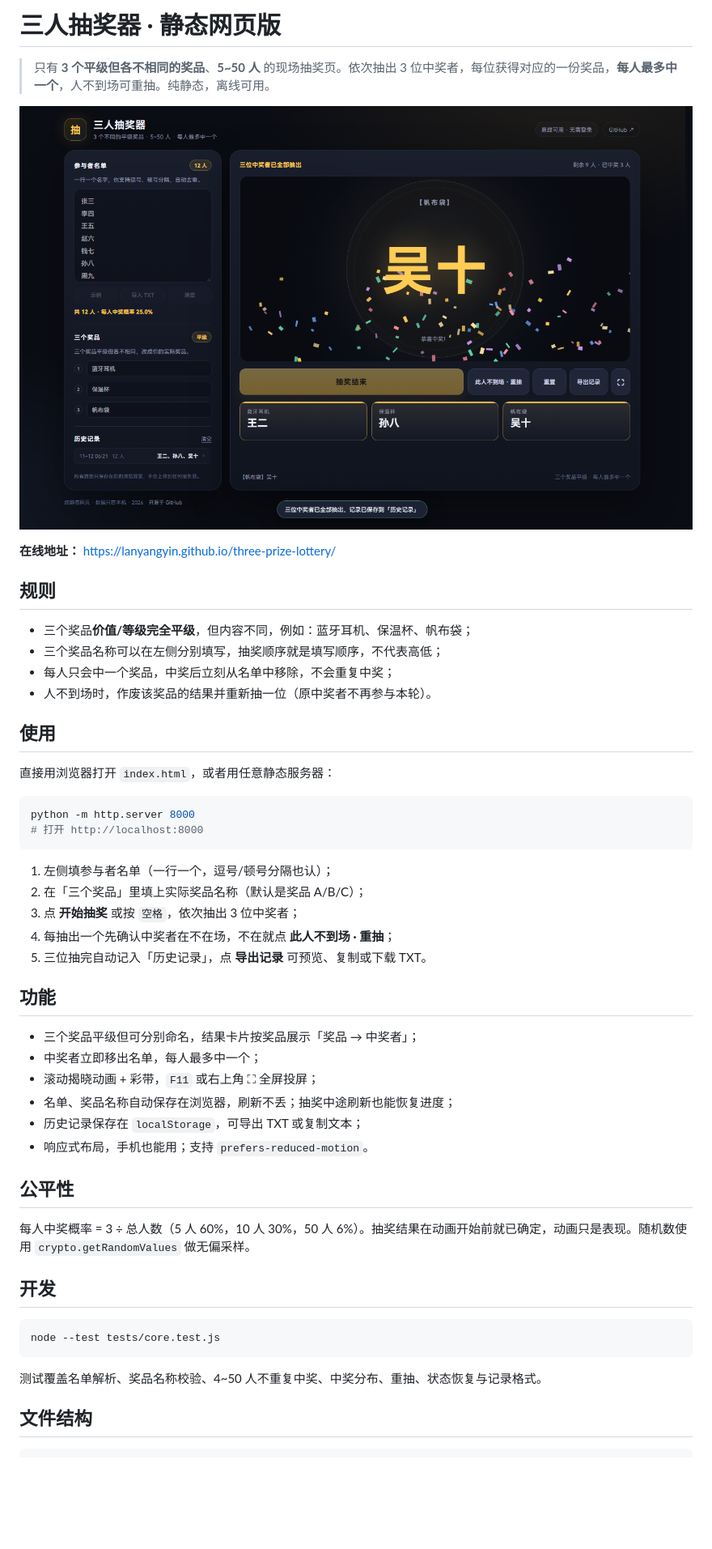
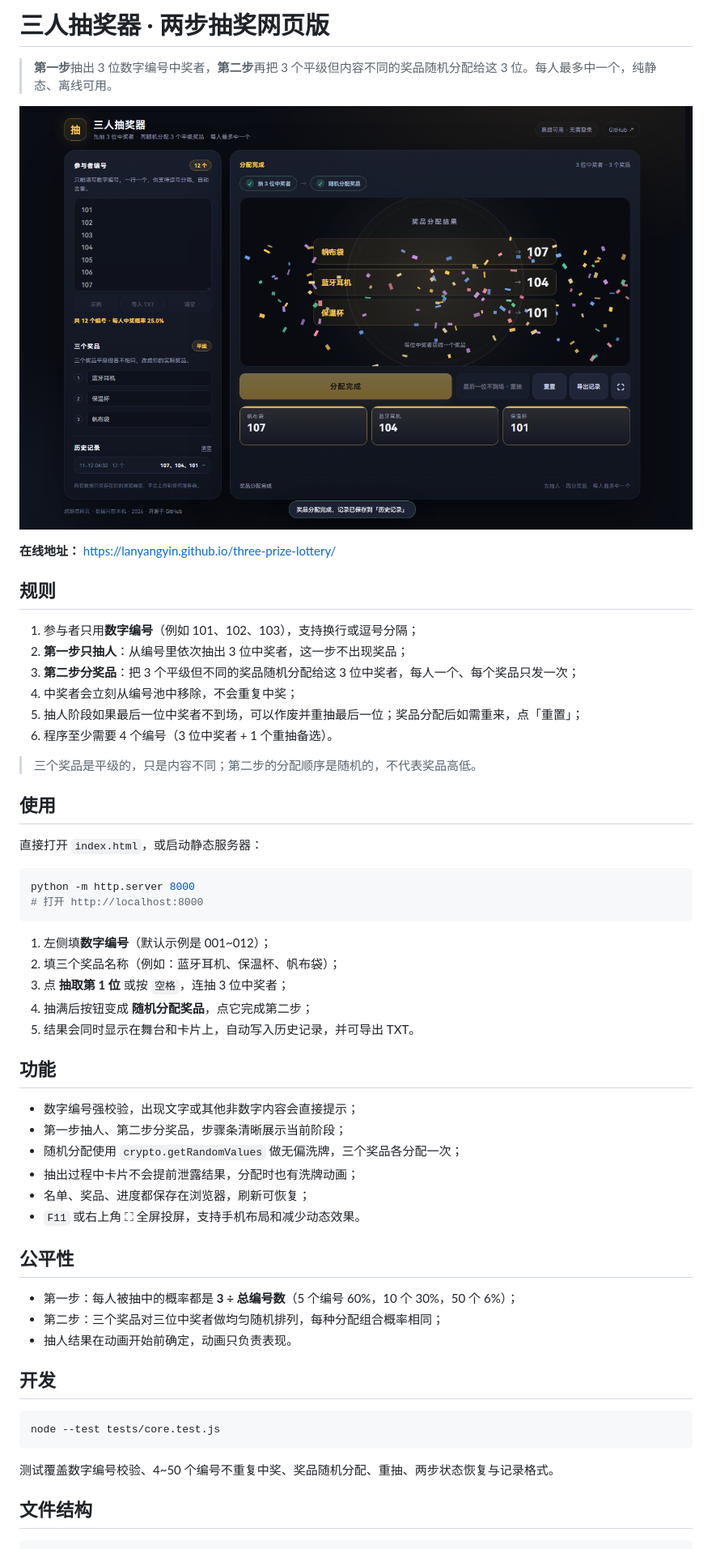
Before and after one commit to lanyangyin/three-prize-lottery, a Markdown page: README.md, the part around the change. Shown at 81% size. GitHub-like rendering; pictures changed too: docs/screenshot.png; blank space fills up the shorter version.

Commit message:
feat: two-step draw with numeric ids and random prize assignment

````diff
--- a/README.md
+++ b/README.md
@@ -1,6 +1,6 @@
-# 三人抽奖器 · 静态网页版
+# 三人抽奖器 · 两步抽奖网页版
 
-> 只有 **3 个平级但各不相同的奖品**、**5~50 人** 的现场抽奖页。依次抽出 3 位中奖者，每位获得对应的一份奖品，**每人最多中一个**，人不到场可重抽。纯静态，离线可用。
+> **第一步**抽出 3 位数字编号中奖者，**第二步**再把 3 个平级但内容不同的奖品随机分配给这 3 位。每人最多中一个，纯静态、离线可用。
 
 ![界面截图](docs/screenshot.png)
 
@@ -8,38 +8,44 @@
 
 ## 规则
 
-- 三个奖品**价值/等级完全平级**，但内容不同，例如：蓝牙耳机、保温杯、帆布袋；
-- 三个奖品名称可以在左侧分别填写，抽奖顺序就是填写顺序，不代表高低；
-- 每人只会中一个奖品，中奖后立刻从名单中移除，不会重复中奖；
-- 人不到场时，作废该奖品的结果并重新抽一位（原中奖者不再参与本轮）。
+1. 参与者只用**数字编号**（例如 101、102、103），支持换行或逗号分隔；
+2. **第一步只抽人**：从编号里依次抽出 3 位中奖者，这一步不出现奖品；
+3. **第二步分奖品**：把 3 个平级但不同的奖品随机分配给这 3 位中奖者，每人一个、每个奖品只发一次；
+4. 中奖者会立刻从编号池中移除，不会重复中奖；
+5. 抽人阶段如果最后一位中奖者不到场，可以作废并重抽最后一位；奖品分配后如需重来，点「重置」；
+6. 程序至少需要 4 个编号（3 位中奖者 + 1 个重抽备选）。
+
+> 三个奖品是平级的，只是内容不同；第二步的分配顺序是随机的，不代表奖品高低。
 
 ## 使用
 
-直接用浏览器打开 `index.html`，或者用任意静态服务器：
+直接打开 `index.html`，或启动静态服务器：
 
 ```bash
 python -m http.server 8000
 # 打开 http://localhost:8000
 ```
 
-1. 左侧填参与者名单（一行一个，逗号/顿号分隔也认）；
-2. 在「三个奖品」里填上实际奖品名称（默认是奖品 A/B/C）；
-3. 点 **开始抽奖** 或按 `空格`，依次抽出 3 位中奖者；
-4. 每抽出一个先确认中奖者在不在场，不在就点 **此人不到场 · 重抽**；
-5. 三位抽完自动记入「历史记录」，点 **导出记录** 可预览、复制或下载 TXT。
+1. 左侧填**数字编号**（默认示例是 001~012）；
+2. 填三个奖品名称（例如：蓝牙耳机、保温杯、帆布袋）；
+3. 点 **抽取第 1 位** 或按 `空格`，连抽 3 位中奖者；
+4. 抽满后按钮变成 **随机分配奖品**，点它完成第二步；
+5. 结果会同时显示在舞台和卡片上，自动写入历史记录，并可导出 TXT。
 
 ## 功能
 
-- 三个奖品平级但可分别命名，结果卡片按奖品展示「奖品 → 中奖者」；
-- 中奖者立即移出名单，每人最多中一个；
-- 滚动揭晓动画 + 彩带，`F11` 或右上角 ⛶ 全屏投屏；
-- 名单、奖品名称自动保存在浏览器，刷新不丢；抽奖中途刷新也能恢复进度；
-- 历史记录保存在 `localStorage`，可导出 TXT 或复制文本；
-- 响应式布局，手机也能用；支持 `prefers-reduced-motion`。
+- 数字编号强校验，出现文字或其他非数字内容会直接提示；
+- 第一步抽人、第二步分奖品，步骤条清晰展示当前阶段；
+- 随机分配使用 `crypto.getRandomValues` 做无偏洗牌，三个奖品各分配一次；
+- 抽出过程中卡片不会提前泄露结果，分配时也有洗牌动画；
+- 名单、奖品、进度都保存在浏览器，刷新可恢复；
+- `F11` 或右上角 ⛶ 全屏投屏，支持手机布局和减少动态效果。
 
 ## 公平性
 
-每人中奖概率 = 3 ÷ 总人数（5 人 60%，10 人 30%，50 人 6%）。抽奖结果在动画开始前就已确定，动画只是表现。随机数使用 `crypto.getRandomValues` 做无偏采样。
+- 第一步：每人被抽中的概率都是 **3 ÷ 总编号数**（5 个编号 60%，10 个 30%，50 个 6%）；
+- 第二步：三个奖品对三位中奖者做均匀随机排列，每种分配组合概率相同；
+- 抽人结果在动画开始前确定，动画只负责表现。
 
 ## 开发
 
@@ -47,7 +53,7 @@ python -m http.server 8000
 node --test tests/core.test.js
 ```
 
-测试覆盖名单解析、奖品名称校验、4~50 人不重复中奖、中奖分布、重抽、状态恢复与记录格式。
+测试覆盖数字编号校验、4~50 个编号不重复中奖、奖品随机分配、重抽、两步状态恢复与记录格式。
 
 ## 文件结构
 
````
Also changed, not shown: 5 other files.
